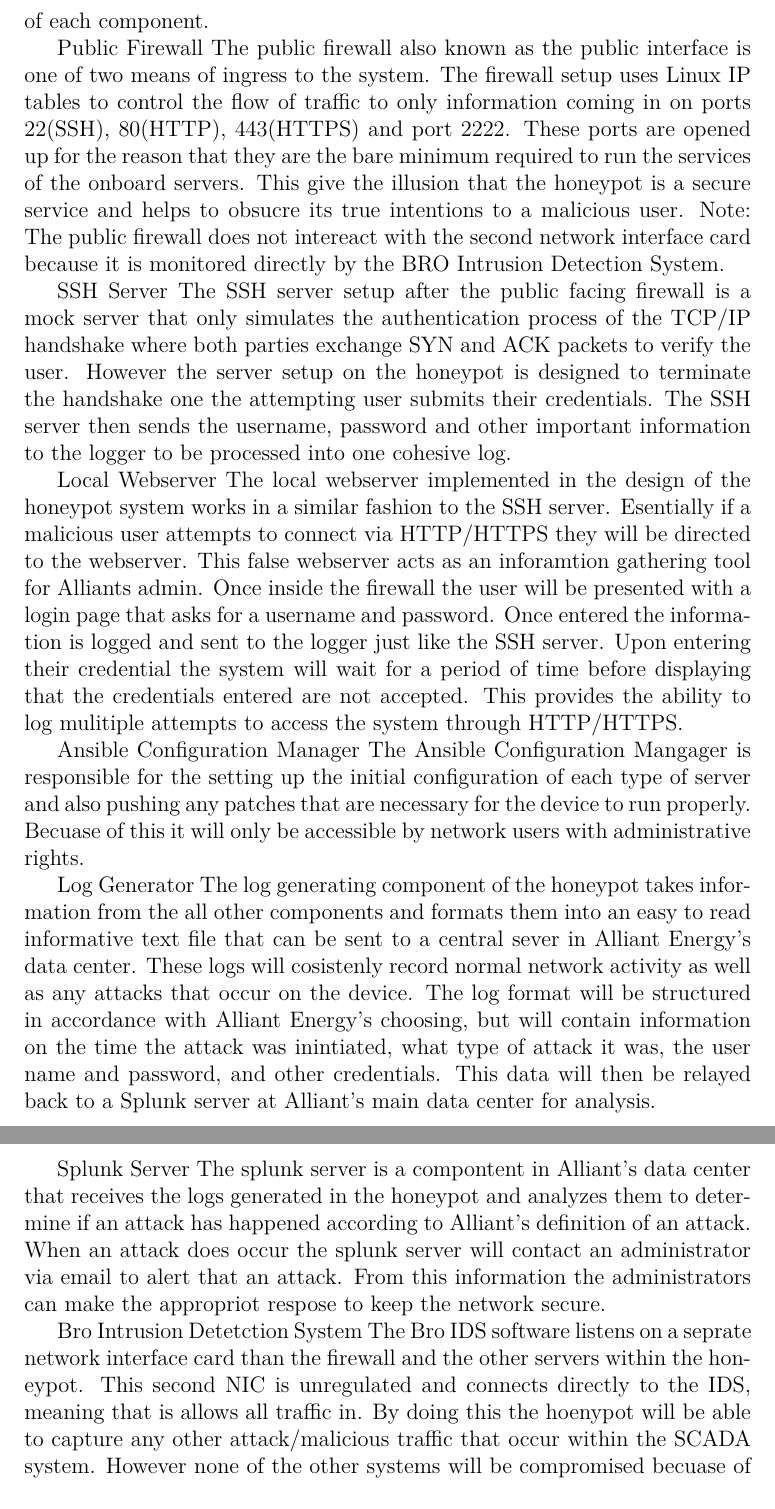
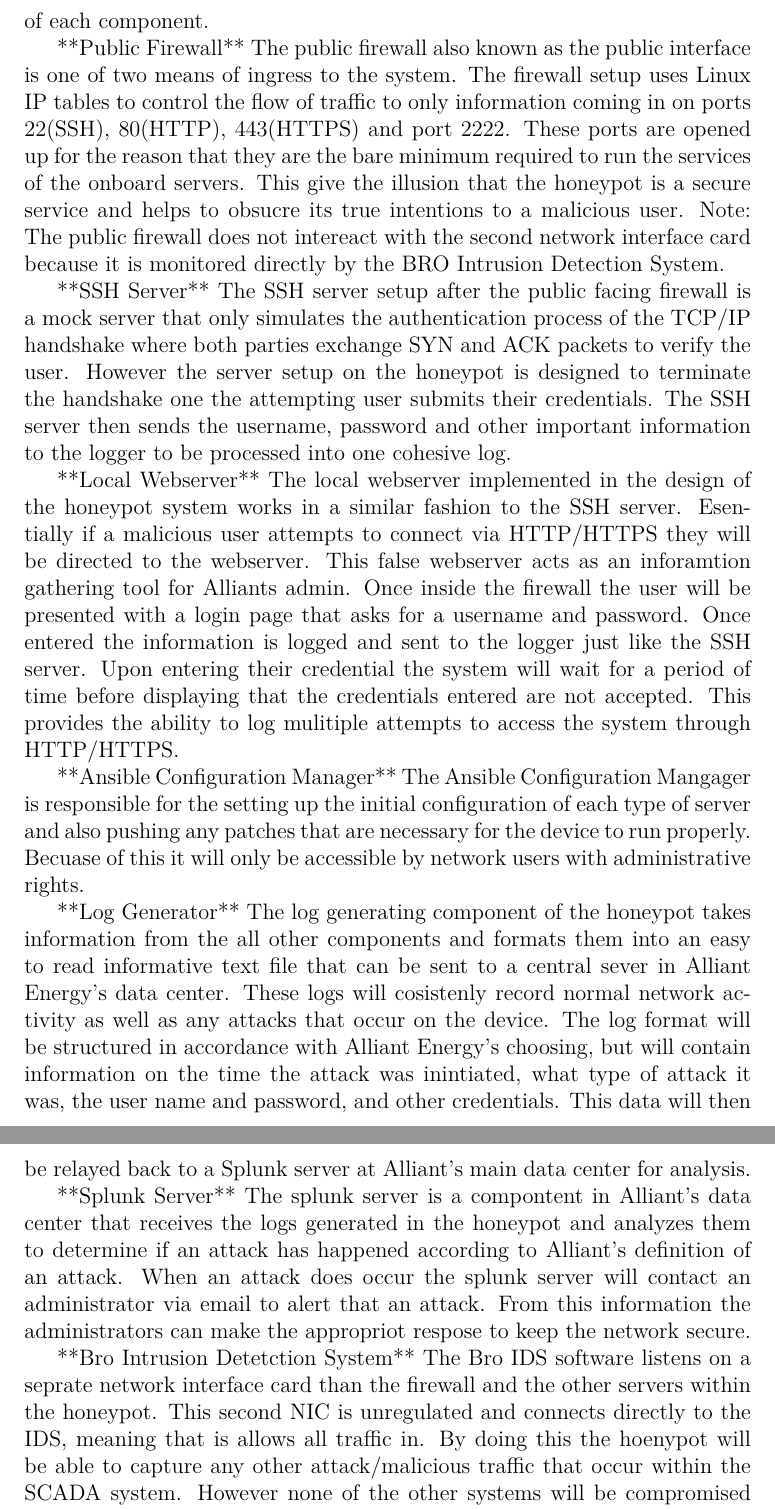
Before and after one commit to Senior-Design-May1601/docs, a LaTeX thesis (fall2015/design_doc/May1601-Design-Document.tex, which reads fall2015/design_doc/system-level-design.tex): two parts of pages 10 and 11 of 27, joined at a grey line, cut so that both start at the same text. Compiled offline with pdfLaTeX.

Commit message:
Update system-level-design.tex

```diff
--- a/fall2015/design_doc/system-level-design.tex
+++ b/fall2015/design_doc/system-level-design.tex
@@ -10,25 +10,25 @@
 
 The SCADA honeypot to be built for twenty-eight of Alliant Energy's powerplant substation will have seven main components that allow it to mimic and log potential attacks.  These components consist of a public firewall, an SSH server, a local webserver, an Ansible configuration manager, a log generator, a localized intrusion detection system, and a centralized Splunk server.  To gain a more complete understanding of how data is processed through each honeypot the next few paragraphs will describe the purpose and functionality of each component.
 
-Public Firewall
+**Public Firewall**
 The public firewall also known as the public interface is one of two means of ingress to the system.  The firewall setup uses Linux IP tables to control the flow of traffic to only information coming in on ports 22(SSH), 80(HTTP), 443(HTTPS) and port 2222.  These ports are opened up for the reason that they are the bare minimum required to run the services of the onboard servers.  This give the illusion that the honeypot is a secure service and helps to obsucre its true intentions to a malicious user.  Note: The public firewall does not intereact with the second network interface card because it is monitored directly by the BRO Intrusion Detection System.
 
-SSH Server
+**SSH Server**
 The SSH server setup after the public facing firewall is a mock server that only simulates the authentication process of the TCP/IP handshake where both parties exchange SYN and ACK packets to verify the user.  However the server setup on the honeypot is designed to terminate the handshake one the attempting user submits their credentials.  The SSH server then sends the username, password and other important information to the logger to be processed into one cohesive log.
 
-Local Webserver
+**Local Webserver**
 The local webserver implemented in the design of the honeypot system works in a similar fashion to the SSH server. Esentially if a malicious user attempts to connect via HTTP/HTTPS they will be directed to the webserver.  This false webserver acts as an inforamtion gathering tool for Alliants admin.  Once inside the firewall the user will be presented with a login page that asks for a username and password.  Once entered the information is logged and sent to the logger just like the SSH server.  Upon entering their credential the system will wait for a period of time before displaying that the credentials entered are not accepted.  This provides the ability to log mulitiple attempts to access the system through HTTP/HTTPS.
 
-Ansible Configuration Manager
+**Ansible Configuration Manager**
 The Ansible Configuration Mangager is responsible for the setting up the initial configuration of each type of server and also pushing any patches that are necessary for the device to run properly.  Becuase of this it will only be accessible by network users with administrative rights.
 
-Log Generator
+**Log Generator**
 The log generating component of the honeypot takes information from the all other components and formats them into an easy to read informative text file that can be sent to a central sever in Alliant Energy's data center.  These logs will cosistenly record normal network activity as well as any attacks that occur on the device.  The log format will be structured in accordance with Alliant Energy's choosing, but will contain information on the time the attack was inintiated, what type of attack it was, the user name and password, and other credentials.  This data will then be relayed back to a Splunk server at Alliant's main data center for analysis.
 
-Splunk Server
+**Splunk Server**
 The splunk server is a compontent in Alliant's data center that receives the logs generated in the honeypot and analyzes them to determine if an attack has happened according to Alliant's definition of an attack.  When an attack does occur the splunk server will contact an administrator via email to alert that an attack.  From this information the administrators can make  the appropriot respose to keep the network secure.
 
-Bro Intrusion Detetction System
+**Bro Intrusion Detetction System**
 The Bro IDS software listens on a seprate network interface card than the firewall and the other servers within the honeypot.  This second NIC is unregulated and connects directly to the IDS, meaning that is allows all traffic in.  By doing this the hoenypot will be able to capture any other attack/malicious traffic that occur within the SCADA system.  However none of the other systems will be compromised becuase of this becuse each NIC is physically separate from each other and only connect at the logger which works the same way for either system.
 
 \section{System Analysis}
```
